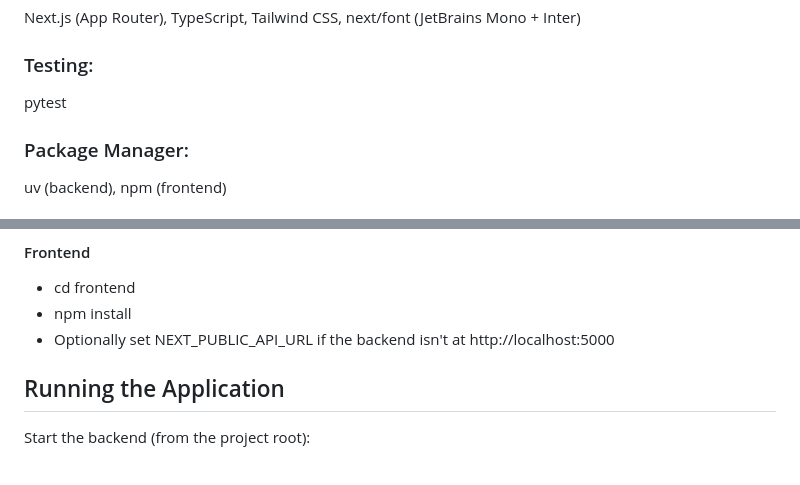
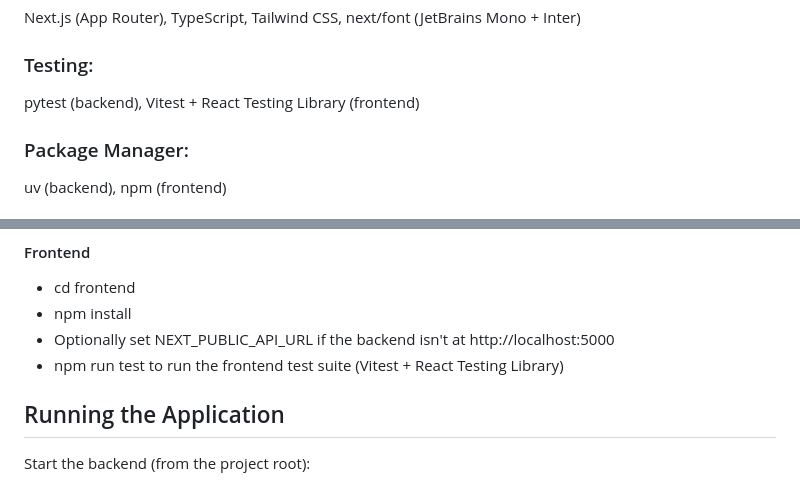
Before and after one commit to Vtoshik/Mini-REST-API, a Markdown page: README.md, 2 parts joined by grey strips. Drawn GitHub-style.

Commit message:
Document the frontend test suite in the README

```diff
--- a/README.md
+++ b/README.md
@@ -46,7 +46,7 @@ Next.js (App Router), TypeScript, Tailwind CSS, next/font (JetBrains Mono + Inte
 
 
 ### Testing:
-pytest
+pytest (backend), Vitest + React Testing Library (frontend)
 
 
 ### Package Manager:
@@ -105,6 +105,7 @@ Optionally seed demo data (admin/demo/empty accounts, demo has 15 sample notes f
 - cd frontend
 - npm install
 - Optionally set NEXT_PUBLIC_API_URL if the backend isn't at http://localhost:5000
+- npm run test to run the frontend test suite (Vitest + React Testing Library)
 
 
 ## Running the Application
```
